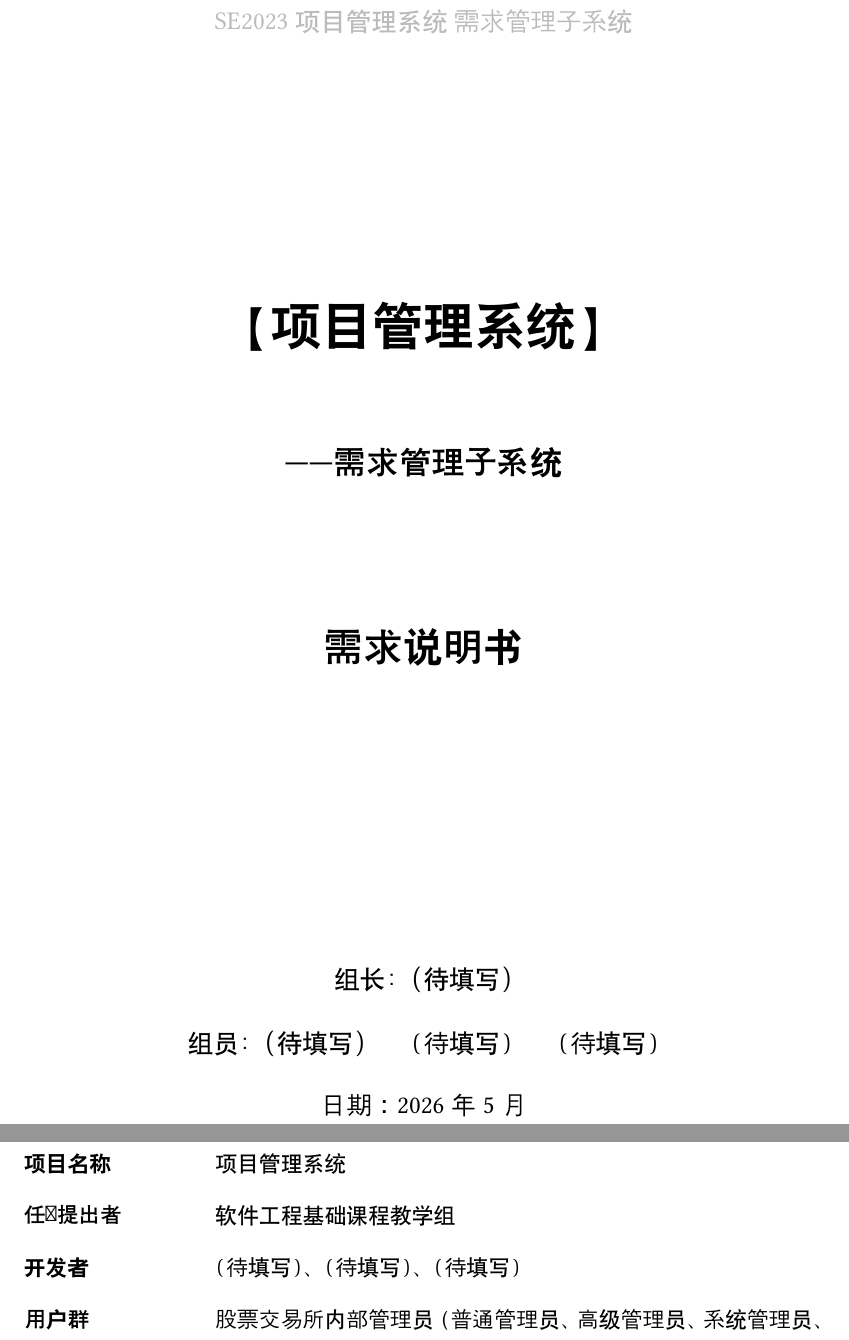
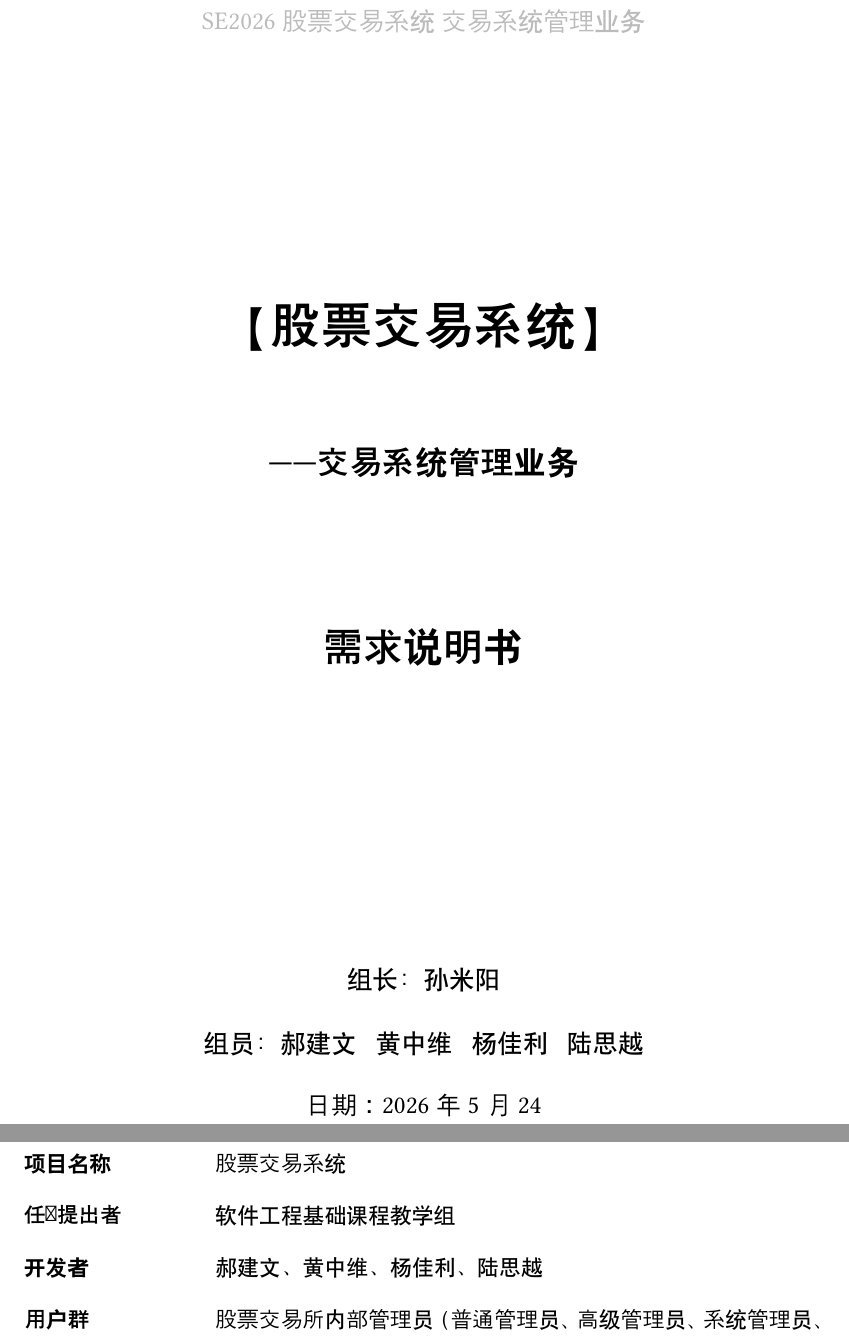
Before and after one commit to Ricaey/2026-SEF-group1, a Typst document (需求分析报告模板.typ): two parts of pages 1 and 8 of 37, joined at a grey line, cut at the place of the change. Compiled offline with Typst 0.15; a missing font is replaced by an installed copy or a similar font.

Commit message:
修改了pdf名词，填写了组员信息和页眉页脚封面

```diff
--- a/需求分析报告模板.typ
+++ b/需求分析报告模板.typ
@@ -32,13 +32,13 @@
 
 // ==================== 自定义变量（请在此修改） ====================
 
-#let course-code = "SE2023"            // 课程编号
-#let system-name = "项目管理系统"      // 系统名称
-#let subsystem-name = "需求管理子系统" // 子系统名称
+#let course-code = "SE2026"            // 课程编号
+#let system-name = "股票交易系统"      // 系统名称
+#let subsystem-name = "交易系统管理业务" // 子系统名称
 #let doc-title = "需求说明书"          // 文档标题
-#let team-leader = "（待填写）"        // 组长姓名
-#let team-members = ("（待填写）", "（待填写）", "（待填写）") // 组员姓名列表
-#let doc-date = "2026年5月"           // 日期（如 "2025年6月"）
+#let team-leader = "孙米阳"        // 组长姓名
+#let team-members = ("郝建文", "黄中维", "杨佳利", "陆思越") // 组员姓名列表
+#let doc-date = "2026年5月24"           // 日期（如 "2025年6月"）
 #let doc-version = "V1.0"             // 版本号（如 "V1.0"）
 
 // ==================== 辅助函数 ====================
```
Also changed, not shown: 交易系统管理_需求分析报告.pdf, 需求分析报告模板.typ (16 more changed lines).
